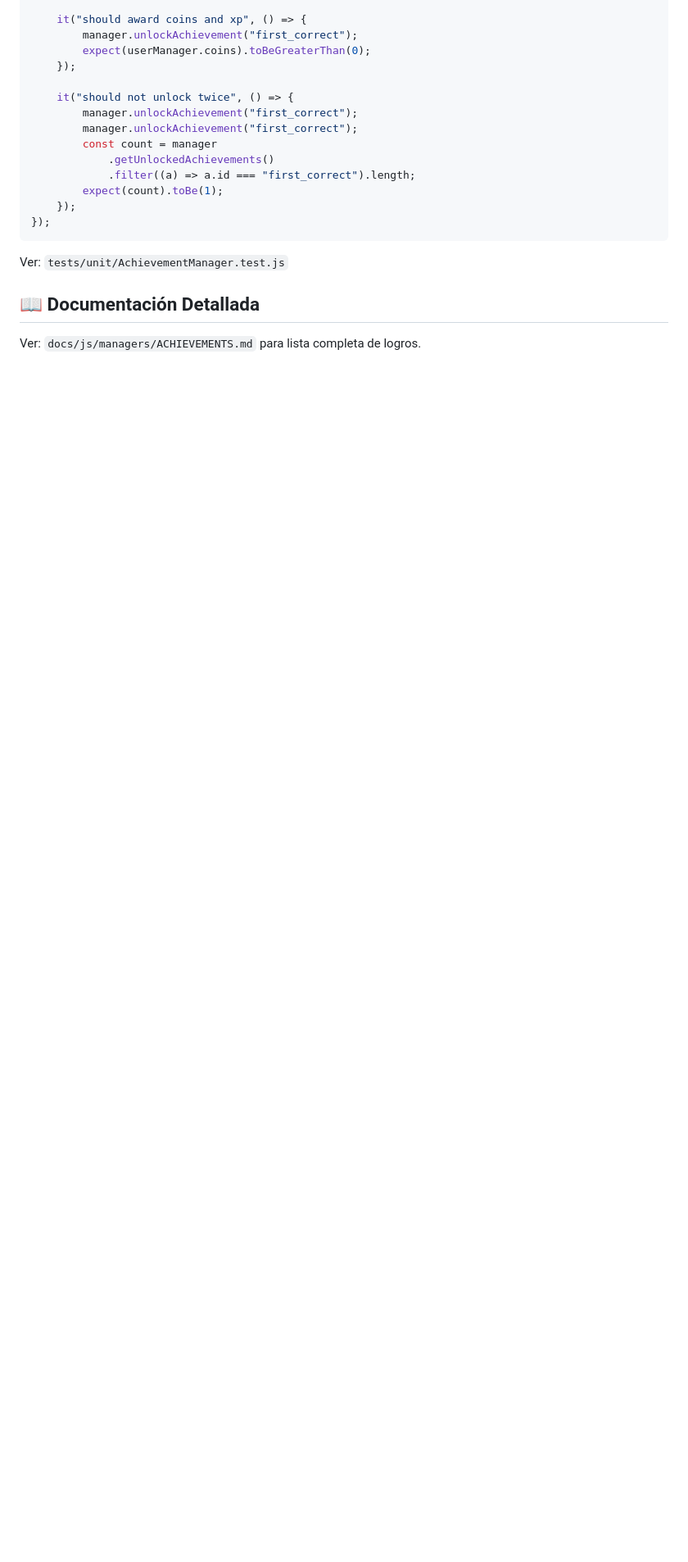
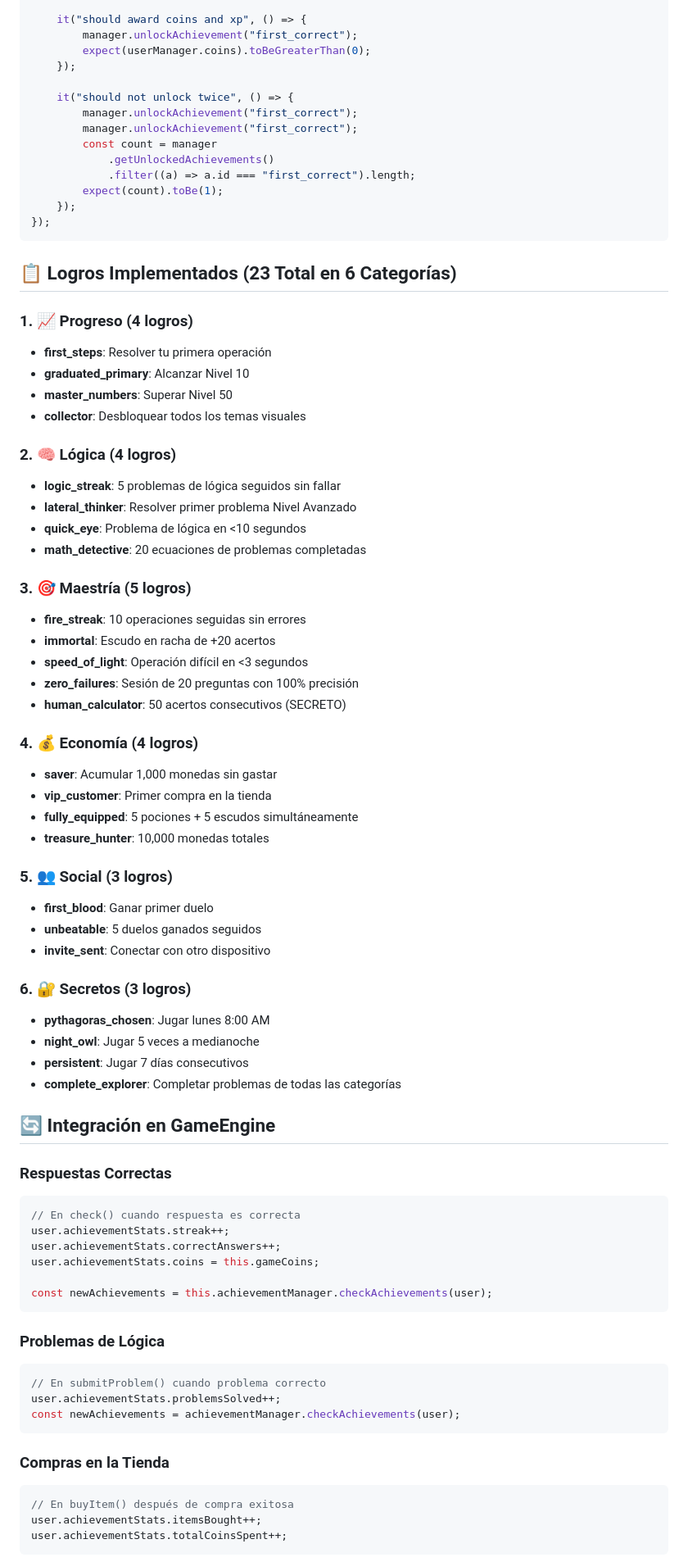
Before and after one commit to mameyugo/MathGame, a Markdown page: .ai-docs/ACHIEVEMENT_SYSTEM.md, the part around one of its changes. Shown at 82% size. Drawn GitHub-style; blank space fills up the shorter version.

````diff
--- a/.ai-docs/ACHIEVEMENT_SYSTEM.md
+++ b/.ai-docs/ACHIEVEMENT_SYSTEM.md
@@ -369,8 +369,67 @@ describe("AchievementManager", () => {
 });
 ```
 
-Ver: `tests/unit/AchievementManager.test.js`
+## 📋 Logros Implementados (23 Total en 6 Categorías)
 
-## 📖 Documentación Detallada
+### 1. 📈 Progreso (4 logros)
+- **first_steps**: Resolver tu primera operación
+- **graduated_primary**: Alcanzar Nivel 10
+- **master_numbers**: Superar Nivel 50
+- **collector**: Desbloquear todos los temas visuales
 
-Ver: `docs/js/managers/ACHIEVEMENTS.md` para lista completa de logros.
+### 2. 🧠 Lógica (4 logros)
+- **logic_streak**: 5 problemas de lógica seguidos sin fallar
+- **lateral_thinker**: Resolver primer problema Nivel Avanzado
+- **quick_eye**: Problema de lógica en <10 segundos
+- **math_detective**: 20 ecuaciones de problemas completadas
+
+### 3. 🎯 Maestría (5 logros)
+- **fire_streak**: 10 operaciones seguidas sin errores
+- **immortal**: Escudo en racha de +20 acertos
+- **speed_of_light**: Operación difícil en <3 segundos
+- **zero_failures**: Sesión de 20 preguntas con 100% precisión
+- **human_calculator**: 50 acertos consecutivos (SECRETO)
+
+### 4. 💰 Economía (4 logros)
+- **saver**: Acumular 1,000 monedas sin gastar
+- **vip_customer**: Primer compra en la tienda
+- **fully_equipped**: 5 pociones + 5 escudos simultáneamente
+- **treasure_hunter**: 10,000 monedas totales
+
+### 5. 👥 Social (3 logros)
+- **first_blood**: Ganar primer duelo
+- **unbeatable**: 5 duelos ganados seguidos
+- **invite_sent**: Conectar con otro dispositivo
+
+### 6. 🔐 Secretos (3 logros)
+- **pythagoras_chosen**: Jugar lunes 8:00 AM
+- **night_owl**: Jugar 5 veces a medianoche
+- **persistent**: Jugar 7 días consecutivos
+- **complete_explorer**: Completar problemas de todas las categorías
+
+## 🔄 Integración en GameEngine
+
+### Respuestas Correctas
+```javascript
+// En check() cuando respuesta es correcta
+user.achievementStats.streak++;
+user.achievementStats.correctAnswers++;
+user.achievementStats.coins = this.gameCoins;
+
+const newAchievements = this.achievementManager.checkAchievements(user);
+```
+
+### Problemas de Lógica
+```javascript
+// En submitProblem() cuando problema correcto
+user.achievementStats.problemsSolved++;
+const newAchievements = achievementManager.checkAchievements(user);
+```
+
+### Compras en la Tienda
+```javascript
+// En buyItem() después de compra exitosa
+user.achievementStats.itemsBought++;
+user.achievementStats.totalCoinsSpent++;
+```
+
````
Also changed, not shown: other parts of .ai-docs/ACHIEVEMENT_SYSTEM.md (+100 -3 lines), docs/ROADMAP.md (deleted, +0 -229 lines), 1 other file.
